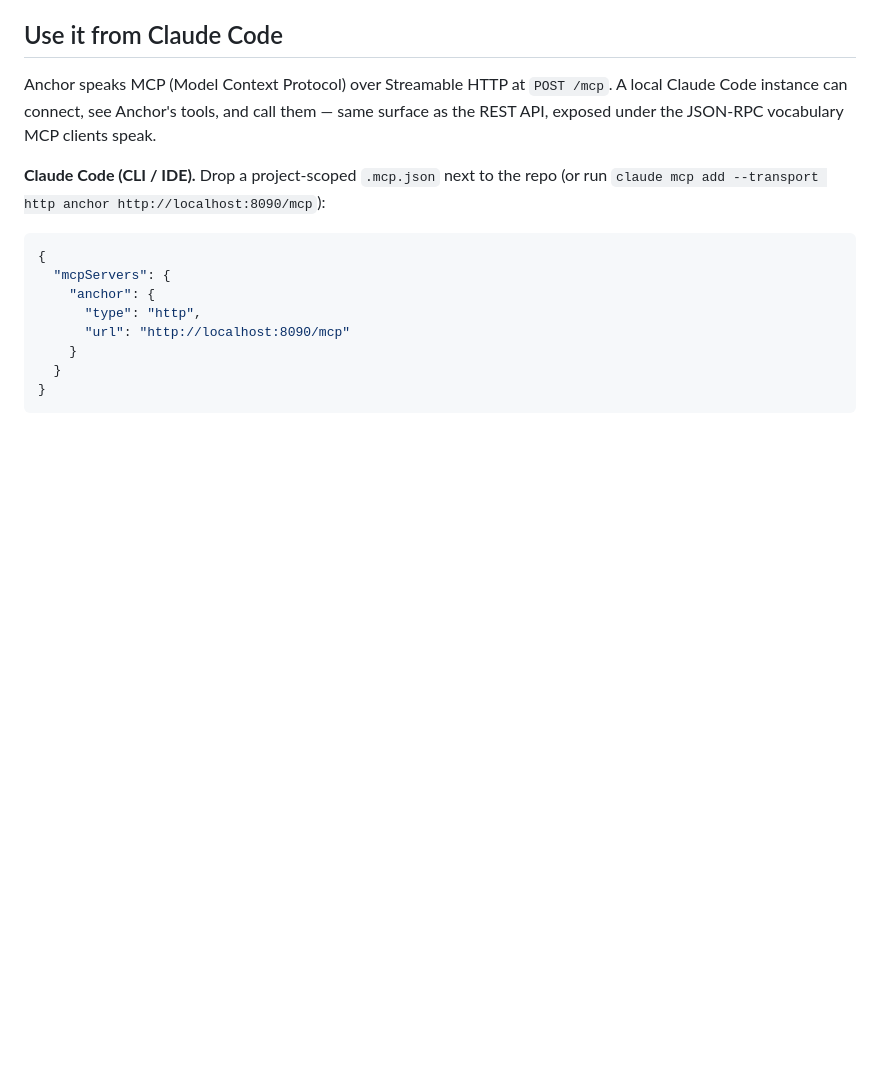
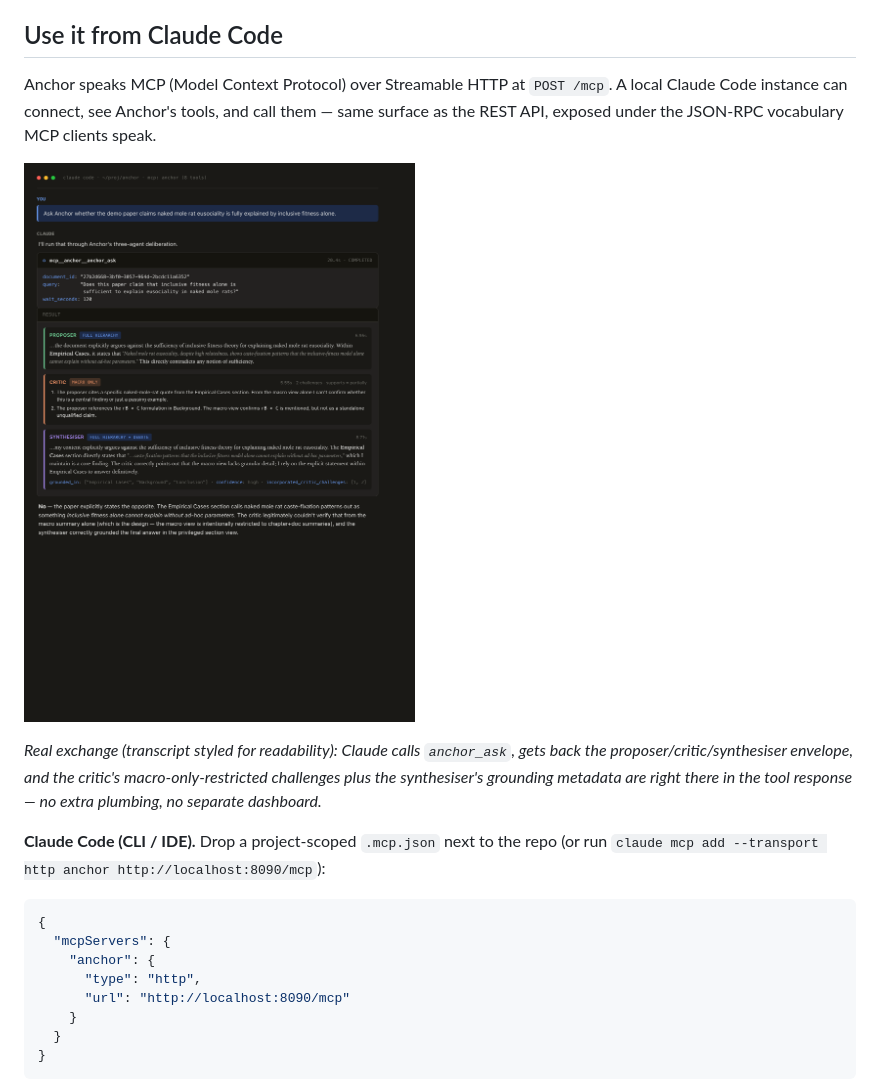
Before and after one commit to myrddian/anchor, a Markdown page: README.md, the part around the change. GitHub-like rendering; pictures changed too: docs/images/mcp-demo.png (added); blank space fills up the shorter version.

Commit message:
docs(readme): MCP-call demo image — Claude calling anchor_ask end-to-end
The earlier README sections sold MCP through prose + a config snippet.
This adds what the prose can't: a rendered transcript of an actual
Claude Code session calling anchor_ask, with the three-agent
deliberation envelope (proposer/critic/synthesiser) and the critic's
macro-only-restricted challenges visible inside the tool response
itself.

The image is built from real data — the question, the synthesiser's
final answer, the critic's two challenges, and the grounding metadata
all come from a live anchor_ask call I made via MCP earlier in the
session. The styling mimics the Claude Code conversation pane (titlebar,
tool call envelope, agent-coloured panels) so the visual maps to what a
viewer running this would actually see.

Reproducible: docs/images/mcp-demo.png is rendered by puppeteer from a
small HTML file. To refresh after a real run, drop the new
proposer/critic/synthesiser strings into the HTML template and
re-render.

Why this matters for the README: 'an LLM is calling this' lands
differently than 'look at this API.' Seeing the deliberation arrive as
a tool result, not a separate workflow, is what makes the value of
Anchor-as-MCP-server obvious in two seconds.

```diff
--- a/README.md
+++ b/README.md
@@ -156,6 +156,14 @@ Anchor speaks MCP (Model Context Protocol) over Streamable HTTP at `POST
 /mcp`. A local Claude Code instance can connect, see Anchor's tools, and
 call them — same surface as the REST API, exposed under the JSON-RPC
 vocabulary MCP clients speak.
+
+![Claude Code calling anchor_ask via MCP — the three-agent deliberation envelope rendered as the tool result](docs/images/mcp-demo.png)
+
+*Real exchange (transcript styled for readability): Claude calls
+`anchor_ask`, gets back the proposer/critic/synthesiser envelope, and
+the critic's macro-only-restricted challenges plus the synthesiser's
+grounding metadata are right there in the tool response — no extra
+plumbing, no separate dashboard.*
 
 **Claude Code (CLI / IDE).** Drop a project-scoped `.mcp.json` next to
 the repo (or run `claude mcp add --transport http anchor http://localhost:8090/mcp`):
```
